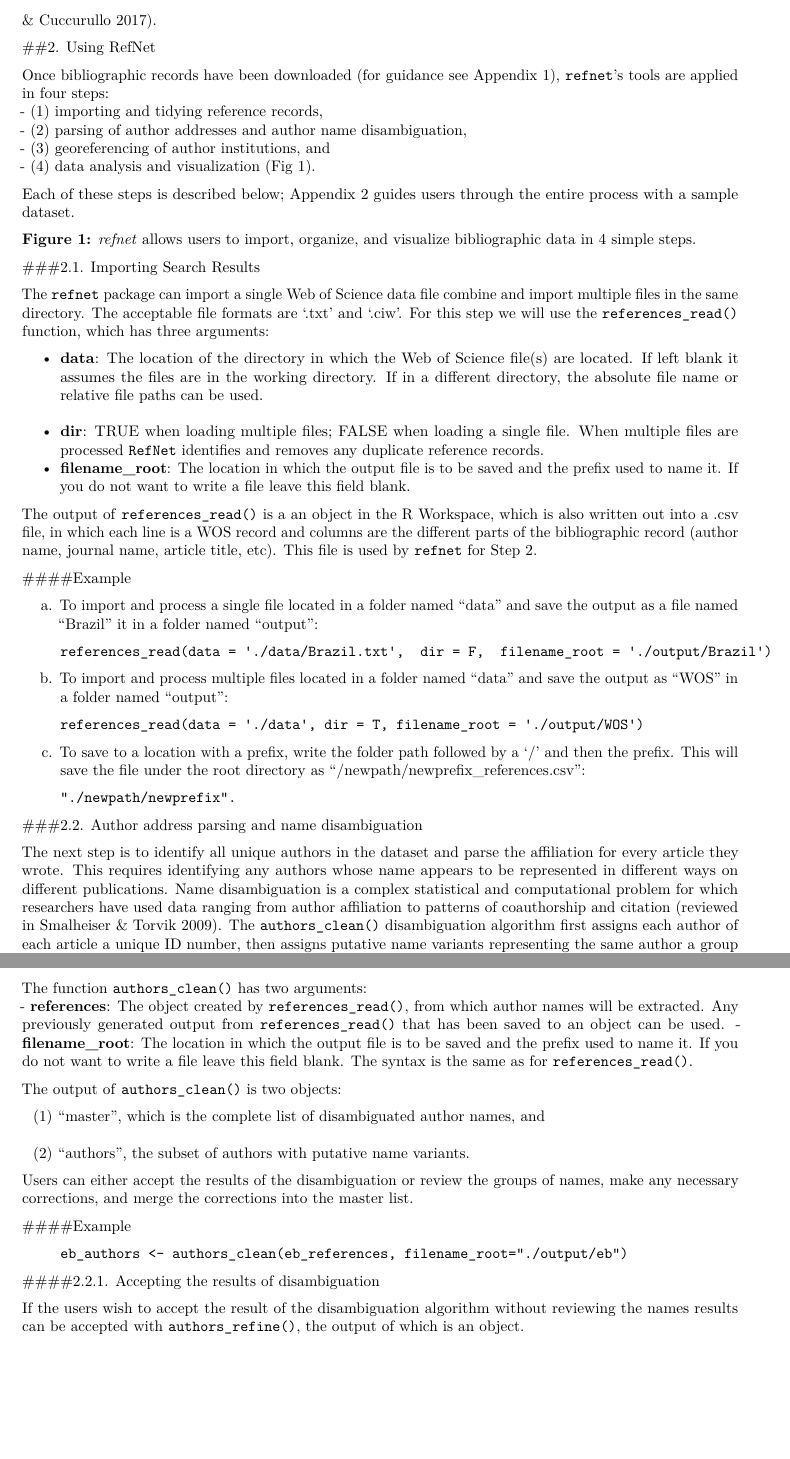
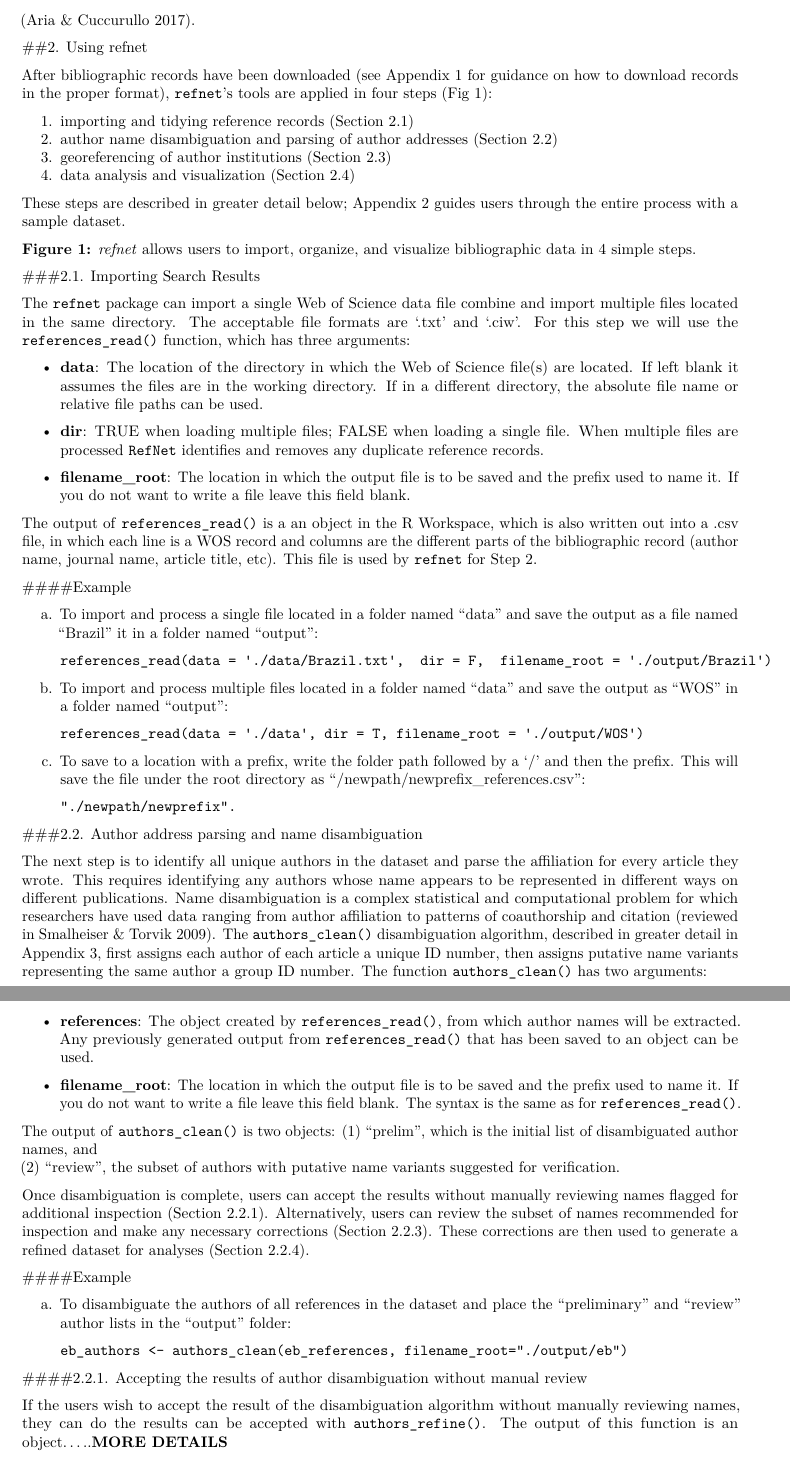
Before and after one commit to ropensci/refsplitr, an R Markdown document (vignettes/refnet-vignette.Rmd): two parts of pages 2 and 3 of 7, joined at a grey line, cut so that both start at the same text, the shorter picture padded with empty space. Rendered offline with R 4.5, knitr and Pandoc, then LaTeX, with nearby package versions.

Commit message:
Second batch of EB edits to the vignette

```diff
--- a/vignettes/refnet-vignette.Rmd
+++ b/vignettes/refnet-vignette.Rmd
@@ -35,14 +35,15 @@ Package [**`refnet`**](https://CRAN.R-project.org/package=XXXXX) was written to
 
 
-##2. Using RefNet
+##2. Using refnet
 
-Once bibliographic records have been downloaded (for guidance see Appendix 1), `refnet`'s tools are applied in four steps:
-- (1) importing and tidying reference records,
-- (2) parsing of author addresses and author name disambiguation,
-- (3) georeferencing of author institutions, and
-- (4) data analysis and visualization (Fig 1).
+After bibliographic records have been downloaded (see Appendix 1 for guidance on how to download records in the proper format), `refnet`'s tools are applied in four steps (Fig 1):
 
-Each of these steps is described below; Appendix 2 guides users through the entire process with a sample dataset.
+1. importing and tidying reference records (Section 2.1)
+2. author name disambiguation and parsing of author addresses (Section 2.2)
+3. georeferencing of author institutions (Section 2.3)
+4. data analysis and visualization (Section 2.4)
+
+These steps are described in greater detail below; Appendix 2 guides users through the entire process with a sample dataset.
 
 
 <p align="center">
@@ -54,10 +55,12 @@ Each of these steps is described below; Appendix 2 guides users through the enti
 
 ###2.1. Importing Search Results
 
-The `refnet` package can import a single Web of Science data file combine and import multiple files in the same directory. The acceptable file formats are '.txt' and '.ciw'. For this step we will use the `references_read()` function, which has three arguments:
+The `refnet` package can import a single Web of Science data file combine and import multiple files located in the same directory. The acceptable file formats are '.txt' and '.ciw'. For this step we will use the `references_read()` function, which has three arguments:
 
 - **data**: The location of the directory in which the Web of Science file(s) are located. If left blank it assumes the files are in the working directory. If in a different directory, the absolute file name or relative file paths can be used.
+
 - **dir**: TRUE when loading multiple files; FALSE when loading a single file. When multiple files are processed `RefNet` identifies and removes any duplicate reference records.
+
 - **filename_root**: The location in which the output file is to be saved and the prefix used to name it. If you do not want to write a file leave this field blank.
 
 The output of `references_read()` is a an object in the R Workspace, which is also written out into a .csv file, in which each line is a WOS record and columns are the different parts of the bibliographic record (author name, journal name, article title, etc). This file is used by `refnet` for Step 2.
@@ -84,23 +87,23 @@ c. To save to a location with a prefix, write the folder path followed by a '/'
 
 ###2.2. Author address parsing and name disambiguation
 
-The next step is to identify all unique authors in the dataset and parse the affiliation for every article they wrote. This requires identifying any authors whose name appears to be represented in different ways on different publications. Name disambiguation is a complex statistical and computational problem for which researchers have used data ranging from author affiliation to patterns of coauthorship and citation (reviewed in Smalheiser & Torvik 2009). The `authors_clean()` disambiguation algorithm first assigns each author of each article a unique ID number, then assigns putative name variants representing the same author a group ID number (see Appendix 3).
+The next step is to identify all unique authors in the dataset and parse the affiliation for every article they wrote. This requires identifying any authors whose name appears to be represented in different ways on different publications. Name disambiguation is a complex statistical and computational problem for which researchers have used data ranging from author affiliation to patterns of coauthorship and citation (reviewed in Smalheiser & Torvik 2009). The `authors_clean()` disambiguation algorithm, described in greater detail in Appendix 3, first assigns each author of each article a unique ID number, then assigns putative name variants representing the same author a group ID number. The function `authors_clean()` has two arguments:
 
-The function `authors_clean()` has two arguments:
 - **references**: The object created by `references_read()`, from which author names will be extracted. Any previously generated output from `references_read()` that has been saved to an object can be used.
+
 - **filename_root**:  The location in which the output file is to be saved and the prefix used to name it. If you do not want to write a file leave this field blank. The syntax is the same as for `references_read()`.
 
-The output of `authors_clean()` is two objects:
+The output of `authors_clean()` is two objects: (1) "prelim", which is the initial list of disambiguated author names, and
+(2) "review", the subset of authors with putative name variants suggested for verification.
 
-(1) "master", which is the complete list of disambiguated author names, and
-(2) "authors", the subset of authors with putative name variants.
-
-Users can either accept the results of the disambiguation or review the groups of names, make any necessary corrections, and merge the corrections into the master list.
+Once disambiguation is complete, users can accept the results without manually reviewing names flagged for additional inspection (Section 2.2.1). Alternatively, users can review the subset of names recommended for inspection and make any necessary corrections (Section 2.2.3). These corrections are then used to generate a refined dataset for analyses (Section 2.2.4).
 
 ####Example
 
+a. To disambiguate the authors of all references in the dataset and place the "preliminary" and "review" author lists in the "output" folder:
+
 > `eb_authors <- authors_clean(eb_references, filename_root="./output/eb")`
 
-####2.2.1. Accepting the results of disambiguation
+####2.2.1. Accepting the results of author disambiguation without manual review
 
-If the users wish to accept the result of the disambiguation algorithm without reviewing the names results can be accepted with `authors_refine()`, the output of which is an object.
+If the users wish to accept the result of the disambiguation algorithm without manually reviewing names, they can do the results can be accepted with `authors_refine()`. The output of this function is an object.....**MORE DETAILS**
```
Also changed, not shown: vignettes/refnet-vignette.Rmd (20 more changed lines).
